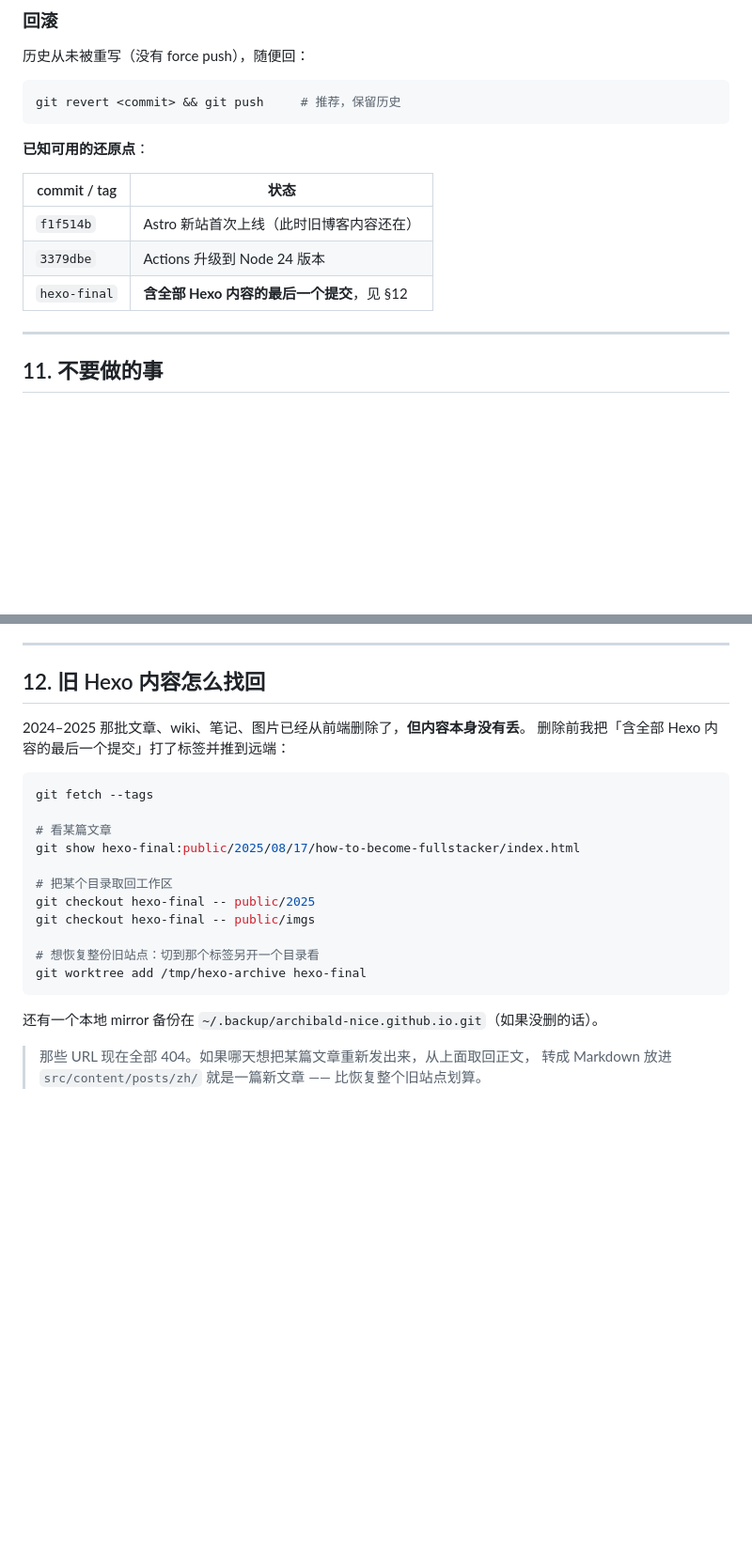
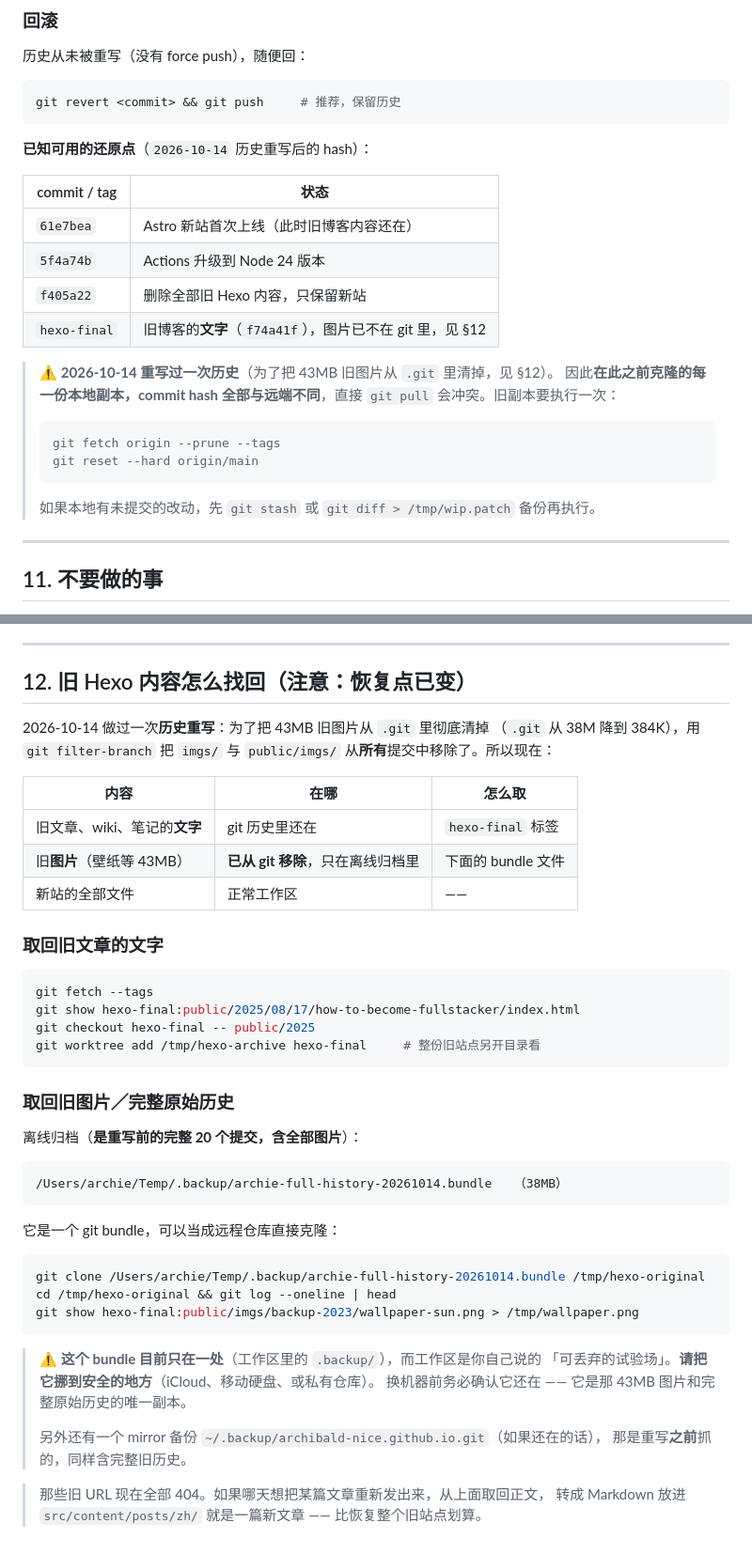
Before and after one commit to archibald-nice/archibald-nice.github.io, a Markdown page: docs/maintenance.md, 2 parts joined by grey strips. Shown at 94% size. GitHub-like rendering; blank space fills up the shorter version.

Commit message:
docs: 同步历史重写后的还原点与恢复路径
- §10 还原点 hash 全部更新为重写后的值（旧 hash 已不存在，留着会误导）
- §12 重写：恢复点已变 —— 旧文章文字仍在 git（hexo-final 标签），
  旧图片已从历史中移除，只在离线归档 bundle 里；补充 bundle 的克隆用法
  并强调它目前只有一份、需要挪到安全位置
- §8 图标说明更新为三个新文件（svg / 48px png / 180px apple-touch-icon）
- README 补仓库体积表与历史重写记录
- 新增提醒：重写前克隆的本地副本需 git reset --hard origin/main

````diff
--- a/docs/maintenance.md
+++ b/docs/maintenance.md
@@ -321,13 +324,25 @@ gh api -X PUT repos/archibald-nice/archibald-nice.github.io/pages -f build_type=
 git revert <commit> && git push     # 推荐，保留历史
 ```
 
-**已知可用的还原点**：
+**已知可用的还原点**（`2026-10-14` 历史重写后的 hash）：
 
 | commit / tag | 状态 |
 |---|---|
-| `f1f514b` | Astro 新站首次上线（此时旧博客内容还在） |
-| `3379dbe` | Actions 升级到 Node 24 版本 |
-| `hexo-final` | **含全部 Hexo 内容的最后一个提交**，见 §12 |
+| `61e7bea` | Astro 新站首次上线（此时旧博客内容还在） |
+| `5f4a74b` | Actions 升级到 Node 24 版本 |
+| `f405a22` | 删除全部旧 Hexo 内容，只保留新站 |
+| `hexo-final` | 旧博客的**文字**（`f74a41f`），图片已不在 git 里，见 §12 |
+
+> ⚠️ **2026-10-14 重写过一次历史**（为了把 43MB 旧图片从 `.git` 里清掉，见 §12）。
+> 因此**在此之前克隆的每一份本地副本，commit hash 全部与远端不同**，直接 `git pull`
+> 会冲突。旧副本要执行一次：
+>
+> ```bash
+> git fetch origin --prune --tags
+> git reset --hard origin/main
+> ```
+>
+> 如果本地有未提交的改动，先 `git stash` 或 `git diff > /tmp/wip.patch` 备份再执行。
 
 ---
 
@@ -344,26 +359,49 @@ git revert <commit> && git push     # 推荐，保留历史
 
 ---
 
-## 12. 旧 Hexo 内容怎么找回
+## 12. 旧 Hexo 内容怎么找回（注意：恢复点已变）
 
-2024–2025 那批文章、wiki、笔记、图片已经从前端删除了，**但内容本身没有丢**。
-删除前我把「含全部 Hexo 内容的最后一个提交」打了标签并推到远端：
+2026-10-14 做过一次**历史重写**：为了把 43MB 旧图片从 `.git` 里彻底清掉
+（`.git` 从 38M 降到 384K），用 `git filter-branch` 把 `imgs/` 与 `public/imgs/`
+从**所有**提交中移除了。所以现在：
+
+| 内容 | 在哪 | 怎么取 |
+|---|---|---|
+| 旧文章、wiki、笔记的**文字** | git 历史里还在 | `hexo-final` 标签 |
+| 旧**图片**（壁纸等 43MB） | **已从 git 移除**，只在离线归档里 | 下面的 bundle 文件 |
+| 新站的全部文件 | 正常工作区 | —— |
+
+### 取回旧文章的文字
 
 ```bash
 git fetch --tags
-
-# 看某篇文章
 git show hexo-final:public/2025/08/17/how-to-become-fullstacker/index.html
-
-# 把某个目录取回工作区
 git checkout hexo-final -- public/2025
-git checkout hexo-final -- public/imgs
-
-# 想恢复整份旧站点：切到那个标签另开一个目录看
-git worktree add /tmp/hexo-archive hexo-final
+git worktree add /tmp/hexo-archive hexo-final     # 整份旧站点另开目录看
 ```
 
-还有一个本地 mirror 备份在 `~/.backup/archibald-nice.github.io.git`（如果没删的话）。
+### 取回旧图片／完整原始历史
 
-> 那些 URL 现在全部 404。如果哪天想把某篇文章重新发出来，从上面取回正文，
+离线归档（**是重写前的完整 20 个提交，含全部图片**）：
+
+```
+/Users/archie/Temp/.backup/archie-full-history-20261014.bundle   （38MB）
+```
+
+它是一个 git bundle，可以当成远程仓库直接克隆：
+
+```bash
+git clone /Users/archie/Temp/.backup/archie-full-history-20261014.bundle /tmp/hexo-original
+cd /tmp/hexo-original && git log --oneline | head
+git show hexo-final:public/imgs/backup-2023/wallpaper-sun.png > /tmp/wallpaper.png
+```
+
+> ⚠️ **这个 bundle 目前只在一处**（工作区里的 `.backup/`），而工作区是你自己说的
+> 「可丢弃的试验场」。**请把它挪到安全的地方**（iCloud、移动硬盘、或私有仓库）。
+> 换机器前务必确认它还在 —— 它是那 43MB 图片和完整原始历史的唯一副本。
+>
+> 另外还有一个 mirror 备份 `~/.backup/archibald-nice.github.io.git`（如果还在的话），
+> 那是重写**之前**抓的，同样含完整旧历史。
+
+> 那些旧 URL 现在全部 404。如果哪天想把某篇文章重新发出来，从上面取回正文，
 > 转成 Markdown 放进 `src/content/posts/zh/` 就是一篇新文章 —— 比恢复整个旧站点划算。
````
Also changed, not shown: other parts of docs/maintenance.md (+5 -2 lines), README.md (+14 -1 lines).
